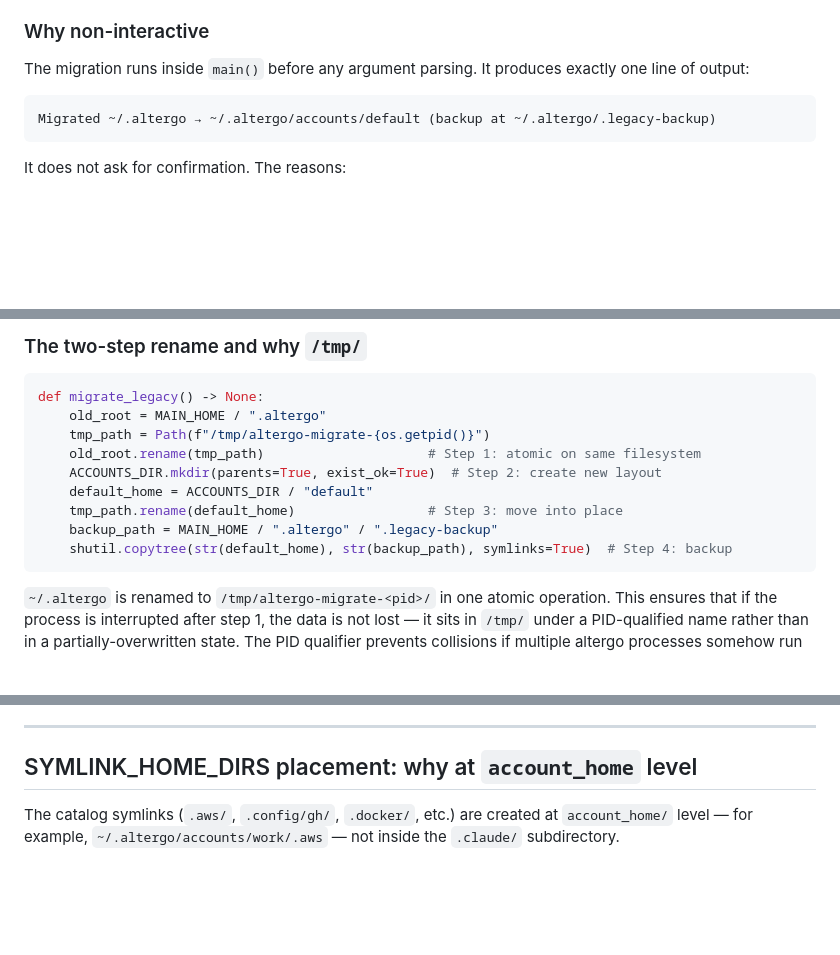
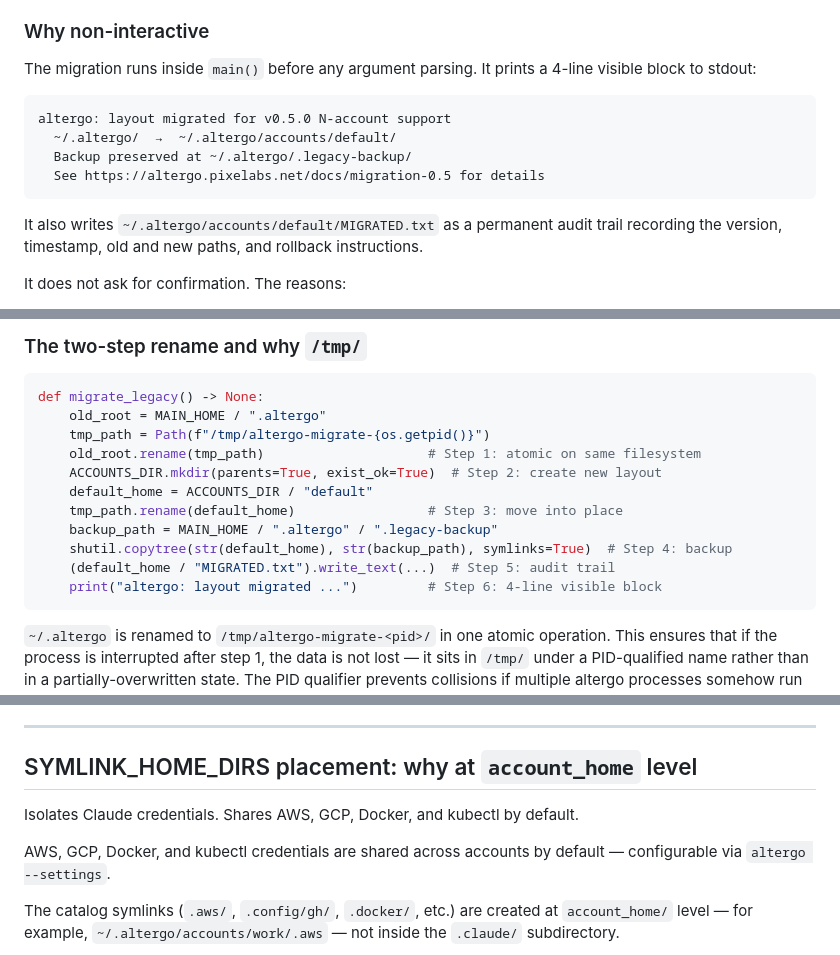
Before and after one commit to thepixelabs/altergo, a Markdown page: docs/how-it-works.md, 3 parts joined by grey strips. Drawn GitHub-style; blank space fills up the shorter version.

Commit message:
docs: apply CEO messaging feedback — credential sharing framing, migration output

````diff
--- a/docs/how-it-works.md
+++ b/docs/how-it-works.md
@@ -244,11 +244,16 @@ The trigger is precise: the old `~/.altergo/.claude/` directory exists AND the n
 
 ### Why non-interactive
 
-The migration runs inside `main()` before any argument parsing. It produces exactly one line of output:
+The migration runs inside `main()` before any argument parsing. It prints a 4-line visible block to stdout:
 
 ```
-Migrated ~/.altergo → ~/.altergo/accounts/default (backup at ~/.altergo/.legacy-backup)
+altergo: layout migrated for v0.5.0 N-account support
+  ~/.altergo/  →  ~/.altergo/accounts/default/
+  Backup preserved at ~/.altergo/.legacy-backup/
+  See https://altergo.pixelabs.net/docs/migration-0.5 for details
 ```
+
+It also writes `~/.altergo/accounts/default/MIGRATED.txt` as a permanent audit trail recording the version, timestamp, old and new paths, and rollback instructions.
 
 It does not ask for confirmation. The reasons:
 
@@ -268,6 +273,8 @@ def migrate_legacy() -> None:
     tmp_path.rename(default_home)                 # Step 3: move into place
     backup_path = MAIN_HOME / ".altergo" / ".legacy-backup"
     shutil.copytree(str(default_home), str(backup_path), symlinks=True)  # Step 4: backup
+    (default_home / "MIGRATED.txt").write_text(...)  # Step 5: audit trail
+    print("altergo: layout migrated ...")         # Step 6: 4-line visible block
 ```
 
 `~/.altergo` is renamed to `/tmp/altergo-migrate-<pid>/` in one atomic operation. This ensures that if the process is interrupted after step 1, the data is not lost — it sits in `/tmp/` under a PID-qualified name rather than in a partially-overwritten state. The PID qualifier prevents collisions if multiple altergo processes somehow run simultaneously on the same machine.
@@ -281,6 +288,10 @@ The backup is preserved through the entire v0.5.x series. It will be removed in
 ---
 
 ## SYMLINK_HOME_DIRS placement: why at `account_home` level
+
+Isolates Claude credentials. Shares AWS, GCP, Docker, and kubectl by default.
+
+AWS, GCP, Docker, and kubectl credentials are shared across accounts by default — configurable via `altergo --settings`.
 
 The catalog symlinks (`.aws/`, `.config/gh/`, `.docker/`, etc.) are created at `account_home/` level — for example, `~/.altergo/accounts/work/.aws` — not inside the `.claude/` subdirectory.
 
````
Also changed, not shown: docs/architecture.md (+6 -1 lines), docs/migration.md (+8 -4 lines).
